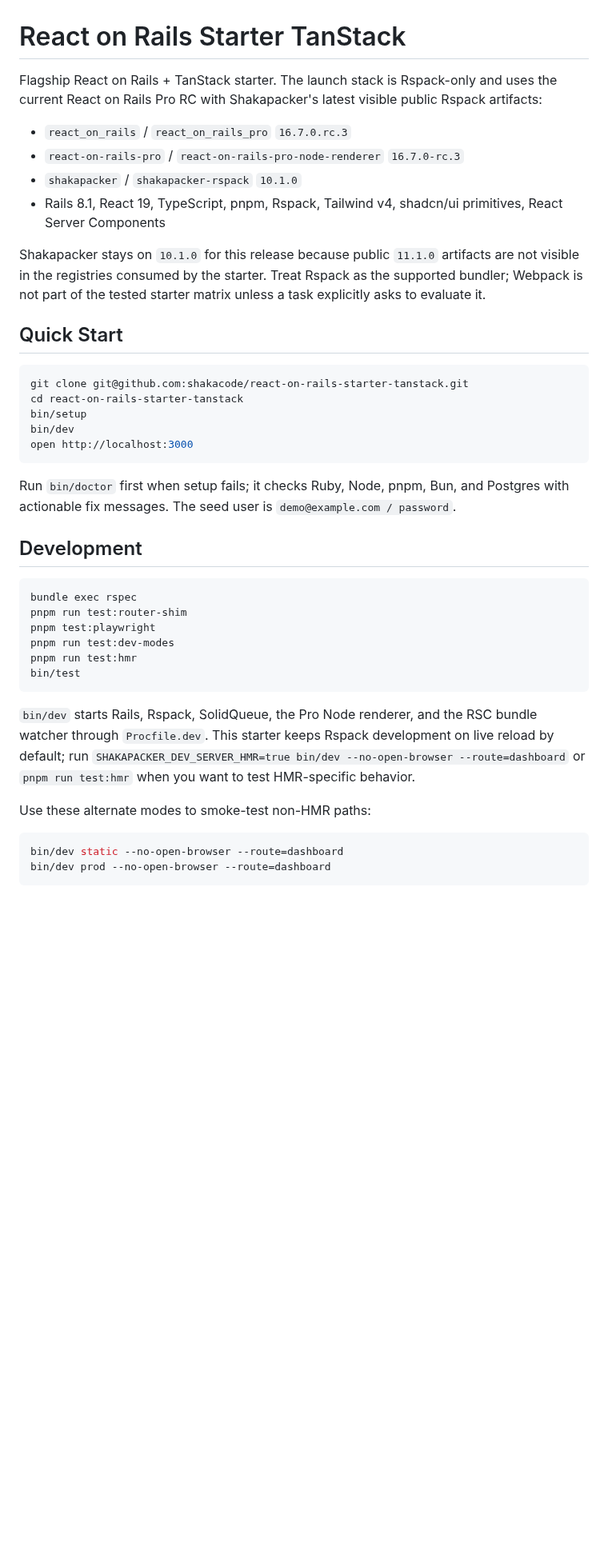
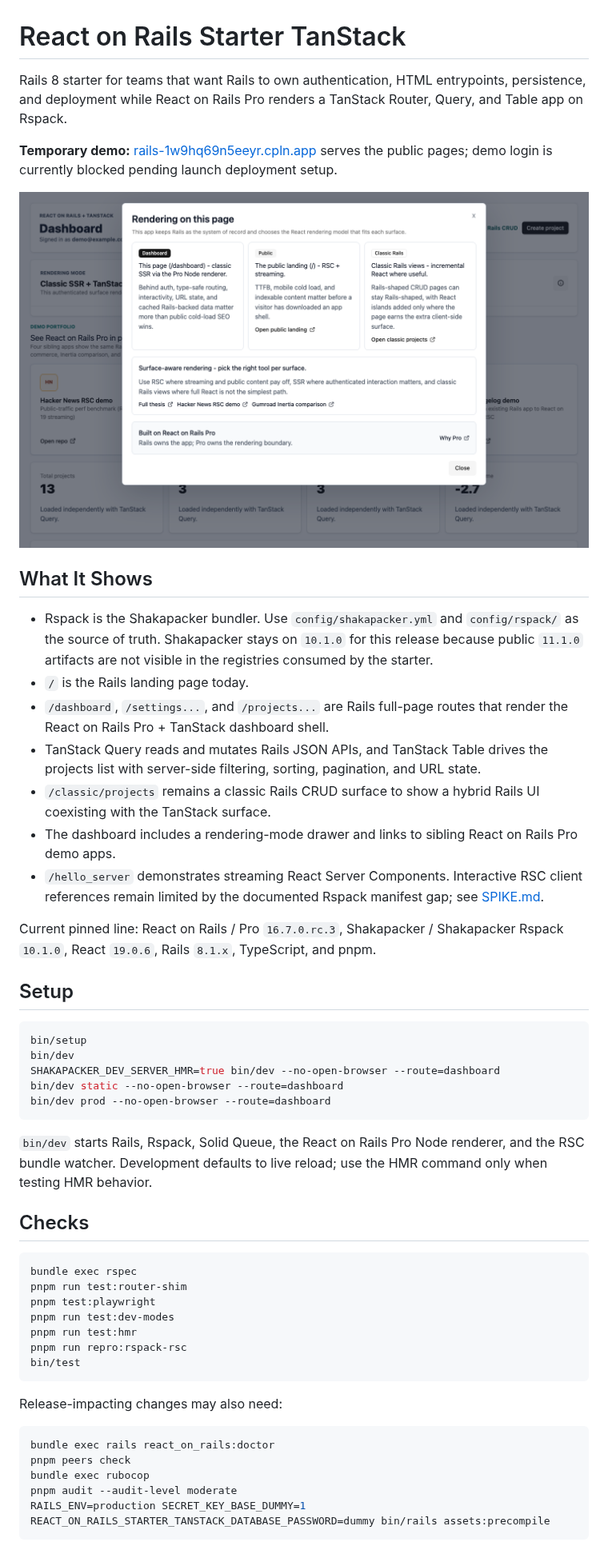
Before and after one commit to shakacode/react-on-rails-starter-tanstack, a Markdown page: README.md, the part around one of its changes. Shown at 80% size. Rendered like a GitHub page; pictures changed too: docs/images/rendering-mode-drawer.png (added); blank space fills up the shorter version.

````diff
--- a/README.md
+++ b/README.md
@@ -1,27 +1,54 @@
 # React on Rails Starter TanStack
 
-Flagship React on Rails + TanStack starter. The launch stack is Rspack-only and uses the current React on Rails Pro RC with Shakapacker's latest visible public Rspack artifacts:
+Rails 8 starter for teams that want Rails to own authentication, HTML
+entrypoints, persistence, and deployment while React on Rails Pro renders a
+TanStack Router, Query, and Table app on Rspack.
 
-- `react_on_rails` / `react_on_rails_pro` `16.7.0.rc.3`
-- `react-on-rails-pro` / `react-on-rails-pro-node-renderer` `16.7.0-rc.3`
-- `shakapacker` / `shakapacker-rspack` `10.1.0`
-- Rails 8.1, React 19, TypeScript, pnpm, Rspack, Tailwind v4, shadcn/ui primitives, React Server Components
+**Temporary demo:** [rails-1w9hq69n5eeyr.cpln.app](https://rails-1w9hq69n5eeyr.cpln.app/)
+serves the public pages; demo login is currently blocked pending launch
+deployment setup.
 
-Shakapacker stays on `10.1.0` for this release because public `11.1.0` artifacts are not visible in the registries consumed by the starter. Treat Rspack as the supported bundler; Webpack is not part of the tested starter matrix unless a task explicitly asks to evaluate it.
+![Rendering mode drawer](docs/images/rendering-mode-drawer.png)
 
-## Quick Start
+## What It Shows
+
+- Rspack is the Shakapacker bundler. Use `config/shakapacker.yml` and
+  `config/rspack/` as the source of truth.
+  Shakapacker stays on `10.1.0` for this release because public `11.1.0`
+  artifacts are not visible in the registries consumed by the starter.
+- `/` is the Rails landing page today.
+- `/dashboard`, `/settings...`, and `/projects...` are Rails full-page routes
+  that render the React on Rails Pro + TanStack dashboard shell.
+- TanStack Query reads and mutates Rails JSON APIs, and TanStack Table drives
+  the projects list with server-side filtering, sorting, pagination, and URL
+  state.
+- `/classic/projects` remains a classic Rails CRUD surface to show a hybrid
+  Rails UI coexisting with the TanStack surface.
+- The dashboard includes a rendering-mode drawer and links to sibling React on
+  Rails Pro demo apps.
+- `/hello_server` demonstrates streaming React Server Components. Interactive
+  RSC client references remain limited by the documented Rspack manifest gap;
+  see [SPIKE.md](SPIKE.md).
+
+Current pinned line: React on Rails / Pro `16.7.0.rc.3`, Shakapacker /
+Shakapacker Rspack `10.1.0`, React `19.0.6`, Rails `8.1.x`, TypeScript, and
+pnpm.
+
+## Setup
 
 ```sh
-git clone git@github.com:shakacode/react-on-rails-starter-tanstack.git
-cd react-on-rails-starter-tanstack
 bin/setup
 bin/dev
-open http://localhost:3000
+SHAKAPACKER_DEV_SERVER_HMR=true bin/dev --no-open-browser --route=dashboard
+bin/dev static --no-open-browser --route=dashboard
+bin/dev prod --no-open-browser --route=dashboard
 ```
 
-Run `bin/doctor` first when setup fails; it checks Ruby, Node, pnpm, Bun, and Postgres with actionable fix messages. The seed user is `demo@example.com / password`.
+`bin/dev` starts Rails, Rspack, Solid Queue, the React on Rails Pro Node
+renderer, and the RSC bundle watcher. Development defaults to live reload; use
+the HMR command only when testing HMR behavior.
 
-## Development
+## Checks
 
 ```sh
 bundle exec rspec
@@ -29,15 +56,17 @@ pnpm run test:router-shim
 pnpm test:playwright
 pnpm run test:dev-modes
 pnpm run test:hmr
+pnpm run repro:rspack-rsc
 bin/test
 ```
 
-`bin/dev` starts Rails, Rspack, SolidQueue, the Pro Node renderer, and the RSC bundle watcher through `Procfile.dev`. This starter keeps Rspack development on live reload by default; run `SHAKAPACKER_DEV_SERVER_HMR=true bin/dev --no-open-browser --route=dashboard` or `pnpm run test:hmr` when you want to test HMR-specific behavior.
-
-Use these alternate modes to smoke-test non-HMR paths:
+Release-impacting changes may also need:
 
 ```sh
-bin/dev static --no-open-browser --route=dashboard
-bin/dev prod --no-open-browser --route=dashboard
+bundle exec rails react_on_rails:doctor
+pnpm peers check
+bundle exec rubocop
+pnpm audit --audit-level moderate
+RAILS_ENV=production SECRET_KEY_BASE_DUMMY=1 REACT_ON_RAILS_STARTER_TANSTACK_DATABASE_PASSWORD=dummy bin/rails assets:precompile
 ```
 
````
Also changed, not shown: other parts of README.md (+10 -8 lines), 3 other files.
